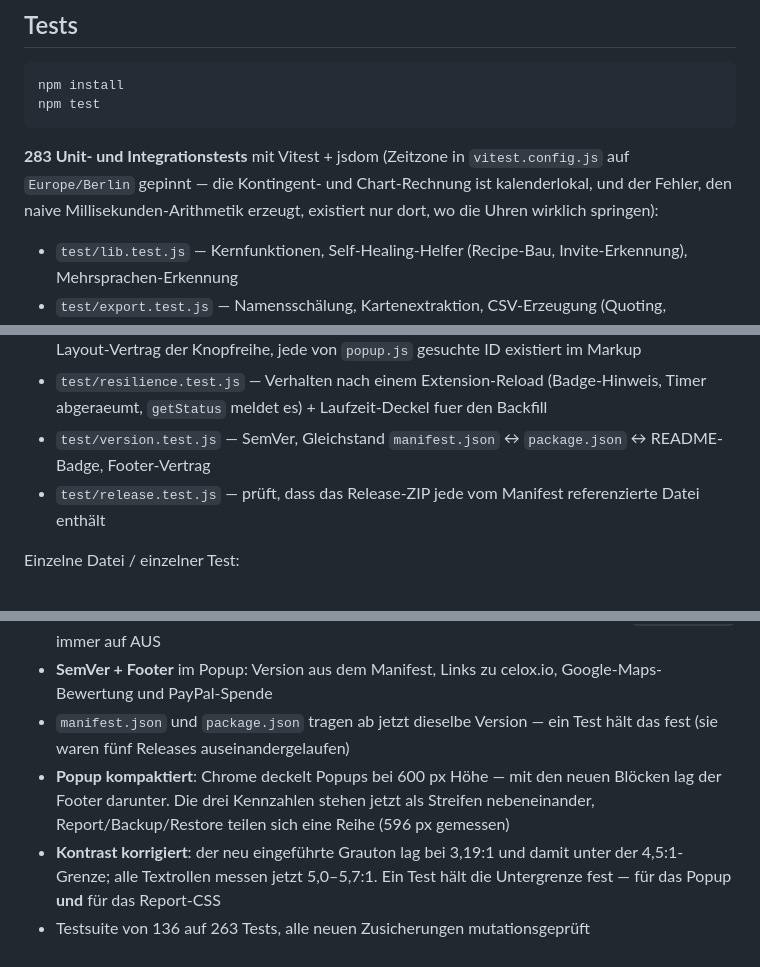
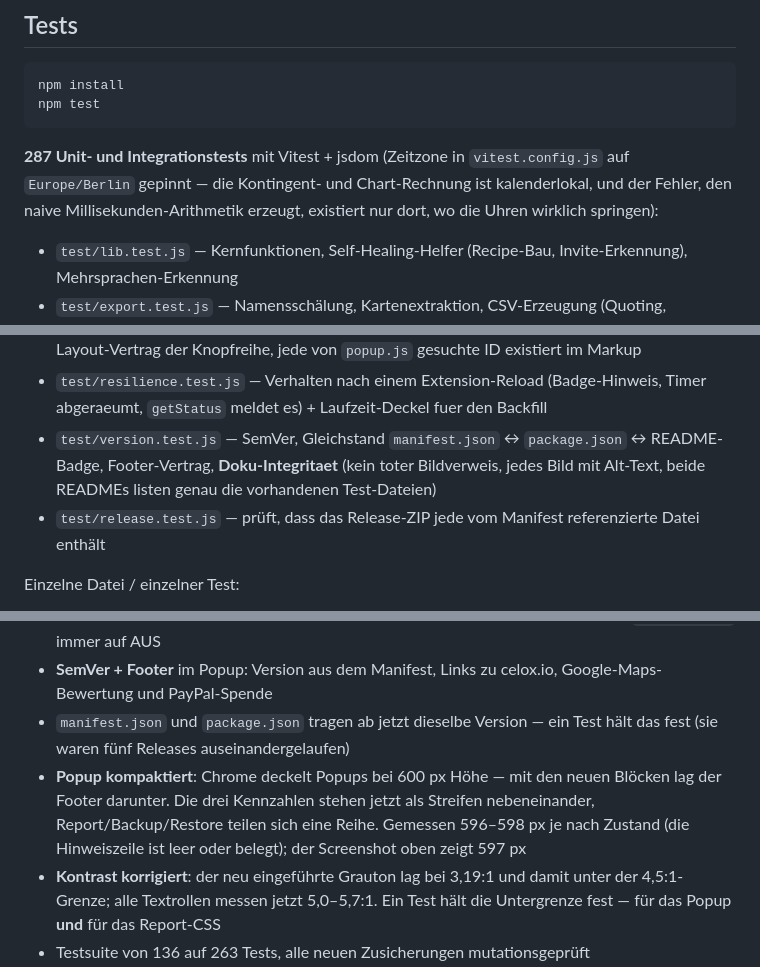
Before and after one commit to pepperonas/linkedin-spider, a Markdown page: README.md, 3 parts joined by grey strips. GitHub-like rendering.

````diff
--- a/README.md
+++ b/README.md
@@ -222,7 +238,7 @@ npm install
 npm test
 ```
 
-**283 Unit- und Integrationstests** mit Vitest + jsdom (Zeitzone in `vitest.config.js` auf `Europe/Berlin` gepinnt — die Kontingent- und Chart-Rechnung ist kalenderlokal, und der Fehler, den naive Millisekunden-Arithmetik erzeugt, existiert nur dort, wo die Uhren wirklich springen):
+**287 Unit- und Integrationstests** mit Vitest + jsdom (Zeitzone in `vitest.config.js` auf `Europe/Berlin` gepinnt — die Kontingent- und Chart-Rechnung ist kalenderlokal, und der Fehler, den naive Millisekunden-Arithmetik erzeugt, existiert nur dort, wo die Uhren wirklich springen):
 - `test/lib.test.js` — Kernfunktionen, Self-Healing-Helfer (Recipe-Bau, Invite-Erkennung), Mehrsprachen-Erkennung
 - `test/export.test.js` — Namensschälung, Kartenextraktion, CSV-Erzeugung (Quoting, Injection-Schutz, BOM), Dateiname, Protokoll-Deckel
 - `test/content-log.test.js` — lädt `content.js` echt und fährt einen kompletten Tick: erfolgreicher Send landet mit Kartendaten im Protokoll, Duplikatsperre greift
@@ -235,7 +251,7 @@ npm test
 - `test/report.test.js` — HTML-Report: Eigenständigkeit (kein Skript, kein externer Verweis), Escaping gescrapter Namen, Kontingent-/Zeitraum-Angaben, Leerzustand
 - `test/styles.test.js` — Kontrast-Untergrenzen (4,5:1 bzw. 3:1) für Popup **und** Report-CSS, Layout-Vertrag der Knopfreihe, jede von `popup.js` gesuchte ID existiert im Markup
 - `test/resilience.test.js` — Verhalten nach einem Extension-Reload (Badge-Hinweis, Timer abgeraeumt, `getStatus` meldet es) + Laufzeit-Deckel fuer den Backfill
-- `test/version.test.js` — SemVer, Gleichstand `manifest.json` ↔ `package.json` ↔ README-Badge, Footer-Vertrag
+- `test/version.test.js` — SemVer, Gleichstand `manifest.json` ↔ `package.json` ↔ README-Badge, Footer-Vertrag, **Doku-Integritaet** (kein toter Bildverweis, jedes Bild mit Alt-Text, beide READMEs listen genau die vorhandenen Test-Dateien)
 - `test/release.test.js` — prüft, dass das Release-ZIP jede vom Manifest referenzierte Datei enthält
 
 Einzelne Datei / einzelner Test:
@@ -292,7 +308,7 @@ einzige Abhilfe ist ein Reload der Seite; genau das steht jetzt da.
 - **Backup & Wiederherstellung** aller Werte als JSON. Der Import ist streng (App-Kennung, Typ, Schema; fremde/kaputte Dateien werden komplett abgelehnt, ohne etwas zu schreiben), Session-Header werden vor dem Schreiben aus dem Recipe entfernt, und ein Restore setzt `Auto-Connect` immer auf AUS
 - **SemVer + Footer** im Popup: Version aus dem Manifest, Links zu celox.io, Google-Maps-Bewertung und PayPal-Spende
 - `manifest.json` und `package.json` tragen ab jetzt dieselbe Version — ein Test hält das fest (sie waren fünf Releases auseinandergelaufen)
-- **Popup kompaktiert**: Chrome deckelt Popups bei 600 px Höhe — mit den neuen Blöcken lag der Footer darunter. Die drei Kennzahlen stehen jetzt als Streifen nebeneinander, Report/Backup/Restore teilen sich eine Reihe (596 px gemessen)
+- **Popup kompaktiert**: Chrome deckelt Popups bei 600 px Höhe — mit den neuen Blöcken lag der Footer darunter. Die drei Kennzahlen stehen jetzt als Streifen nebeneinander, Report/Backup/Restore teilen sich eine Reihe. Gemessen 596–598 px je nach Zustand (die Hinweiszeile ist leer oder belegt); der Screenshot oben zeigt 597 px
 - **Kontrast korrigiert**: der neu eingeführte Grauton lag bei 3,19:1 und damit unter der 4,5:1-Grenze; alle Textrollen messen jetzt 5,0–5,7:1. Ein Test hält die Untergrenze fest — für das Popup **und** für das Report-CSS
 - Testsuite von 136 auf 263 Tests, alle neuen Zusicherungen mutationsgeprüft
 
````
Also changed, not shown: other parts of README.md (+17 -1 lines), CLAUDE.md (+4 -2 lines), README_EN.md (+19 -4 lines), screenshot-popup.png (added), 1 other file.
